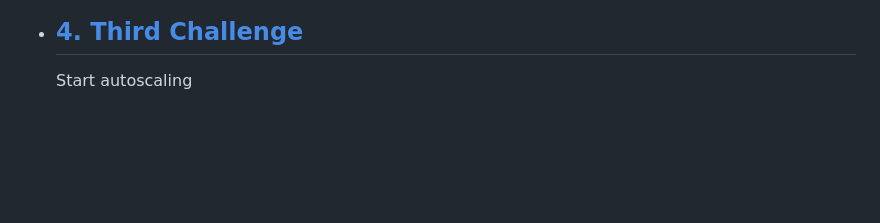
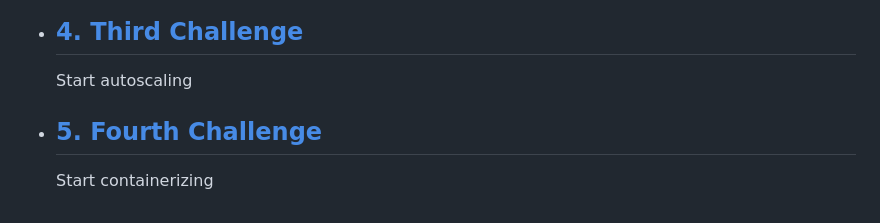
Before and after one commit to DNXLabs/ChallengeDevOps, a Markdown page: README.md, the part around the change. Rendered like a GitHub page; blank space fills up the shorter version.

Commit message:
Fourth Challenge

```diff
--- a/README.md
+++ b/README.md
@@ -9,3 +9,5 @@
     Start decoupling
 - ## [4. Third Challenge](./docs/3.third_challenge.md)
     Start autoscaling
+- ## [5. Fourth Challenge](./docs/4.fourth_challenge.md)
+    Start containerizing
```
Also changed, not shown: docs/4.fourth_challenge.md (added, +19 -0 lines), docs/assets/challenge_4.png (added).
